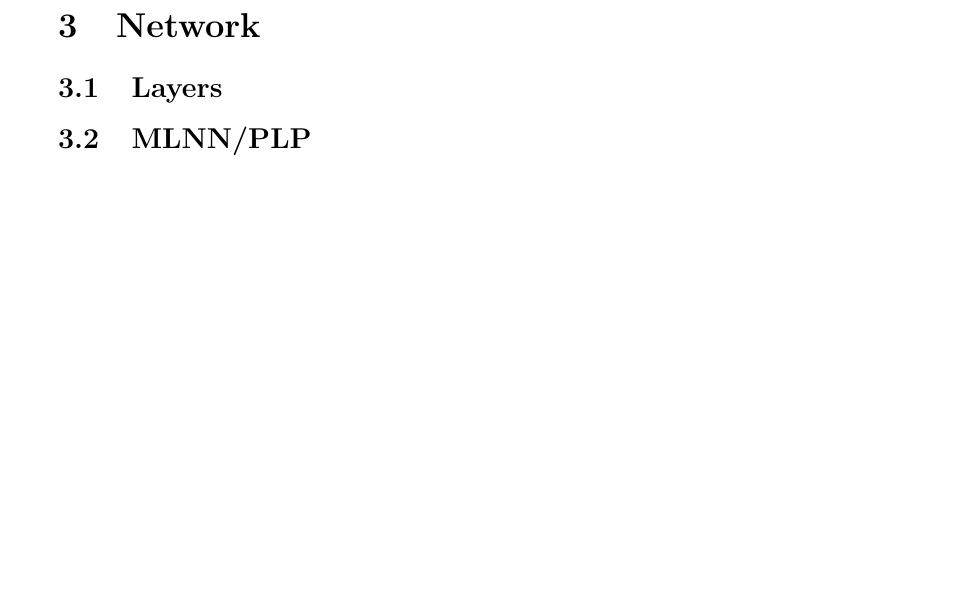
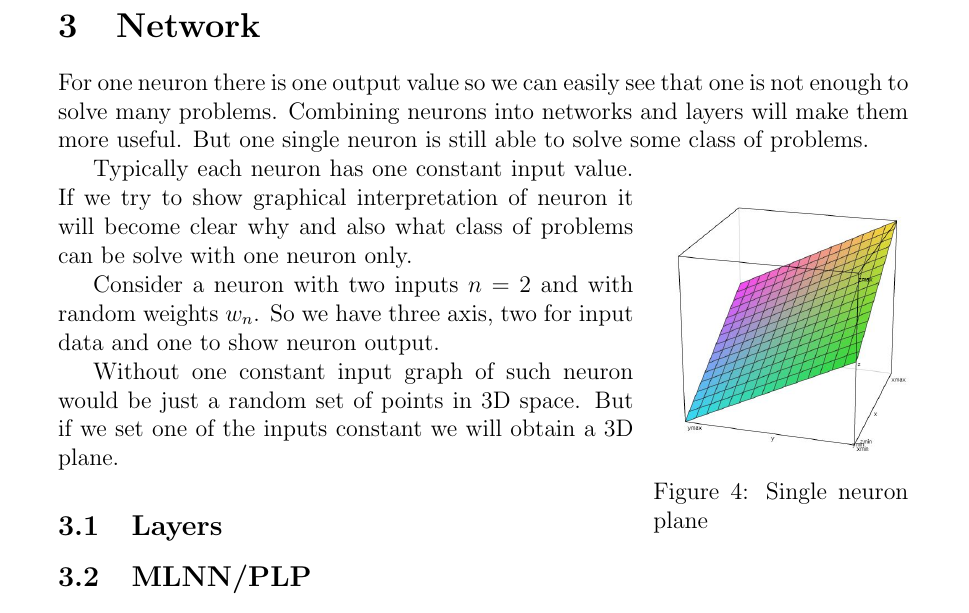
Before and after one commit to gabr/kisem_mlp, a LaTeX document (MLP.tex, which reads Sections/network.tex): part of page 7 of 7, cut so that both start at the same text, the shorter picture padded with empty space. Compiled offline with pdfLaTeX.

Commit message:
Begining of the Network section with wraped 3D plane image

```diff
--- a/MLP.tex
+++ b/MLP.tex
@@ -3,6 +3,7 @@
 
 \usepackage[utf8]{inputenc}    % utf8 support
 \usepackage{graphicx}          % enable images input
+\usepackage{wrapfig}           % enable wraping images
 
 
 % enable hyperlinks and set its properties
--- a/Sections/network.tex
+++ b/Sections/network.tex
@@ -1,7 +1,23 @@
 \section{Network}
 
+For one neuron there is one output value so we can easily see that one is not enough to solve many problems. Combining neurons into networks and layers will make them more useful. But one single neuron is still able to solve some class of problems.
+
+\begin{wrapfigure}{r}{0.3\textwidth}
+    \includegraphics[width=0.32\textwidth]{Media/Plane.png}
+    \caption{Single neuron plane}
+    \label{fig:Plane}
+\end{wrapfigure}
+
+Typically each neuron has one constant input value. If we try to show graphical interpretation of neuron it will become clear why and also what class of problems can be solve with one neuron only.
+
+Consider a neuron with two inputs $n = 2$ and with random weights $w_n$. So we have three axis, two for input data and one to show neuron output.
+
+Without one constant input graph of such neuron would be just a random set of points in 3D space. But if we set one of the inputs constant we will obtain a 3D plane.
+
+
+
+
 \subsection{Layers}
-
 
 \subsection{MLNN/PLP}
 
```
Also changed, not shown: MLP.pdf, Media/Plane.png (added).
